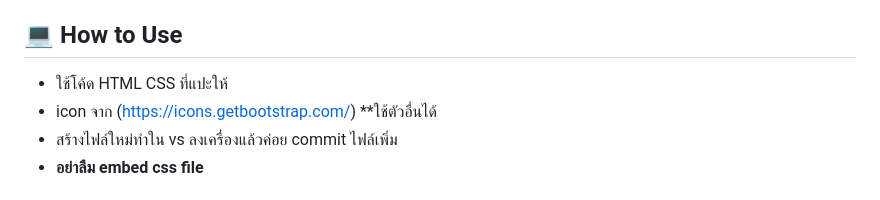
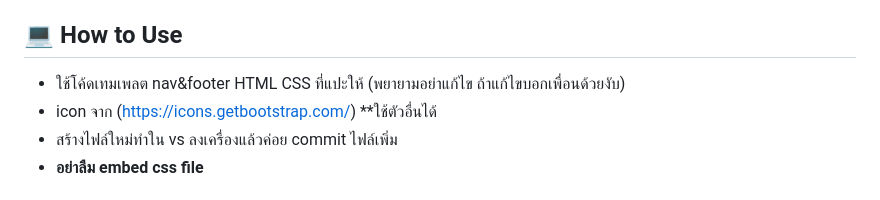
Before and after one commit to Punyawee04/Web-Application, a Markdown page: README.md, the part around the change. Drawn GitHub-style.

```diff
--- a/README.md
+++ b/README.md
@@ -3,7 +3,7 @@
 <br> **ลองดู Demo Landing page** `Code` > `Codespaces` > `create Codespaces`
 
 ## 💻 How to Use
-- ใช้โค้ด HTML CSS ที่แปะให้
+- ใช้โค้ดเทมเพลต nav&footer HTML CSS ที่แปะให้ (พยายามอย่าแก้ไข ถ้าแก้ไขบอกเพื่อนด้วยงับ)
 - icon จาก (https://icons.getbootstrap.com/) **ใช้ตัวอื่นได้
 - สร้างไฟล์ใหม่ทำใน vs ลงเครื่องแล้วค่อย commit ไฟล์เพิ่ม
 - **อย่าลืม embed css file**
```
